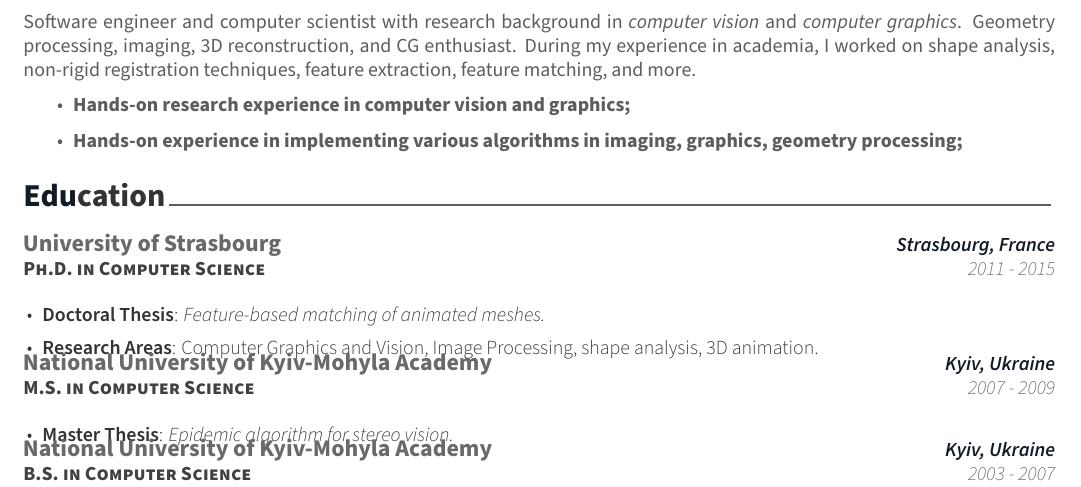
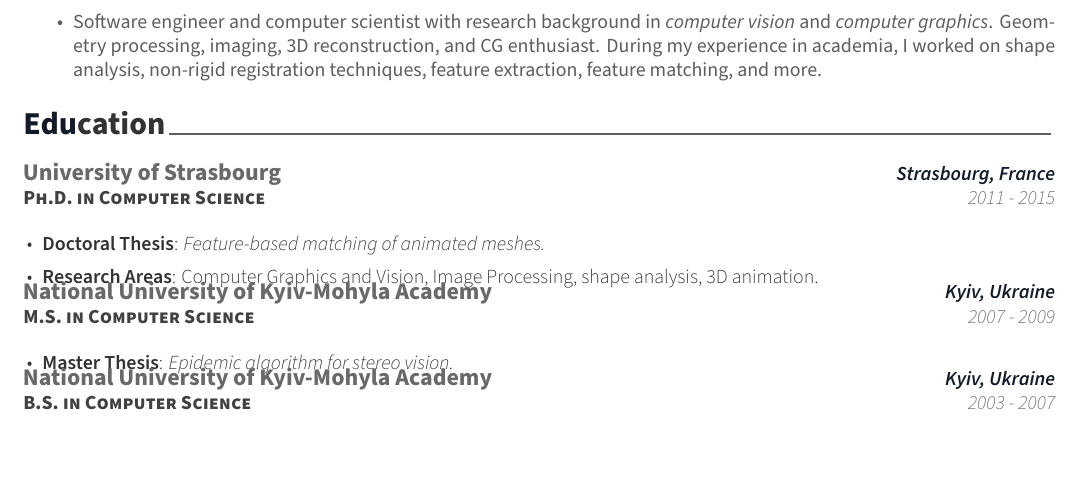
Before and after one commit to iirthw/cv, a LaTeX CV (cv_vasyl_mykhalchuk.tex, which reads cv-subsections/summary.tex): part of page 1 of 2, cut so that both start at the same text, the shorter picture padded with empty space. Compiled offline with XeLaTeX.

Commit message:
[cv] more compact summary

```diff
--- a/cv-subsections/summary.tex
+++ b/cv-subsections/summary.tex
@@ -3,13 +3,13 @@
 
 %\begin{cvparagraph}
 
-Software engineer and computer scientist with research background in
+\begin{itemize}
+	\item Software engineer and computer scientist with research background in
 \textit{computer vision} and \textit{computer graphics}. Geometry processing, imaging, 3D
 reconstruction, and CG enthusiast. During my experience in academia, I worked
 on shape analysis, non-rigid registration techniques, feature extraction, feature matching, and more.
-\begin{itemize}
-	\item \textbf{Hands-on research experience in computer vision and graphics;}
-	\item \textbf{Hands-on experience in implementing various algorithms in imaging, graphics, geometry processing;}
+	%\item \textbf{Hands-on research experience in computer vision and graphics;}
+	%\item \textbf{Hands-on experience in implementing various algorithms in imaging, graphics, geometry processing;}
 	% \item Proficient in programming, software engineering, TDD, OOP and developing software systems;
 	% \item Engineering mindset and eagerness to challenge and solve difficult computer science and real-world problems, life-long learner.
 \end{itemize}
```
Also changed, not shown: cv_vasyl_mykhalchuk.tex (+1 -1 lines).
